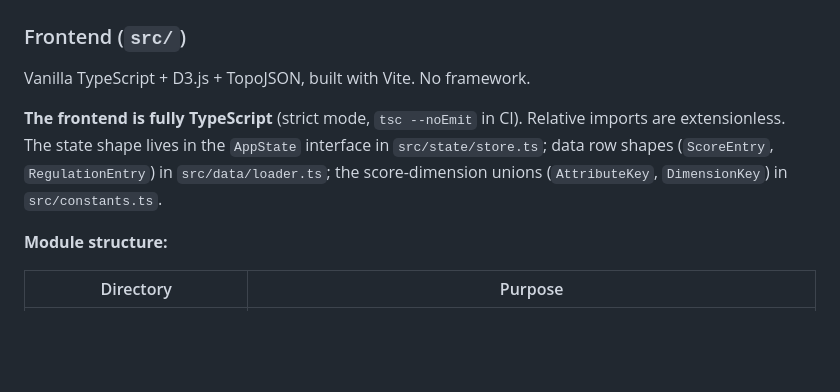
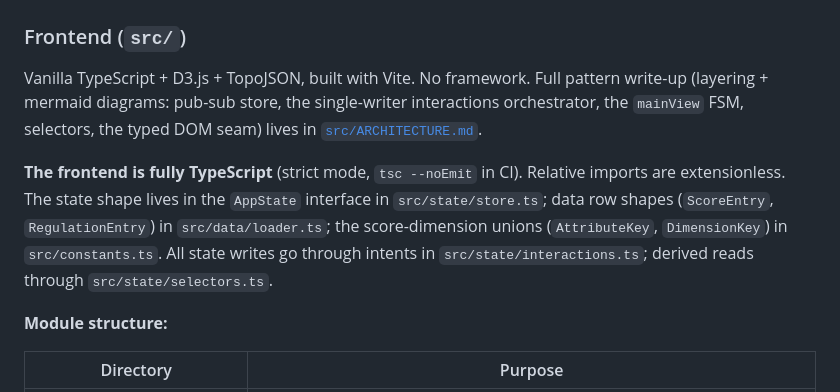
Before and after one commit to riadeane/airegulationmap, a Markdown page: CLAUDE.md, the part around the change. GitHub-like rendering; blank space fills up the shorter version.

```diff
--- a/CLAUDE.md
+++ b/CLAUDE.md
@@ -61,9 +61,12 @@ pip install -r requirements.txt
 
 ### Frontend (`src/`)
 
-Vanilla TypeScript + D3.js + TopoJSON, built with Vite. No framework.
+Vanilla TypeScript + D3.js + TopoJSON, built with Vite. No framework. Full
+pattern write-up (layering + mermaid diagrams: pub-sub store, the
+single-writer interactions orchestrator, the `mainView` FSM, selectors, the
+typed DOM seam) lives in [`src/ARCHITECTURE.md`](src/ARCHITECTURE.md).
 
-**The frontend is fully TypeScript** (strict mode, `tsc --noEmit` in CI). Relative imports are extensionless. The state shape lives in the `AppState` interface in `src/state/store.ts`; data row shapes (`ScoreEntry`, `RegulationEntry`) in `src/data/loader.ts`; the score-dimension unions (`AttributeKey`, `DimensionKey`) in `src/constants.ts`.
+**The frontend is fully TypeScript** (strict mode, `tsc --noEmit` in CI). Relative imports are extensionless. The state shape lives in the `AppState` interface in `src/state/store.ts`; data row shapes (`ScoreEntry`, `RegulationEntry`) in `src/data/loader.ts`; the score-dimension unions (`AttributeKey`, `DimensionKey`) in `src/constants.ts`. All state writes go through intents in `src/state/interactions.ts`; derived reads through `src/state/selectors.ts`.
 
 **Module structure:**
 
```
Also changed, not shown: src/ARCHITECTURE.md (added, +176 -0 lines).
